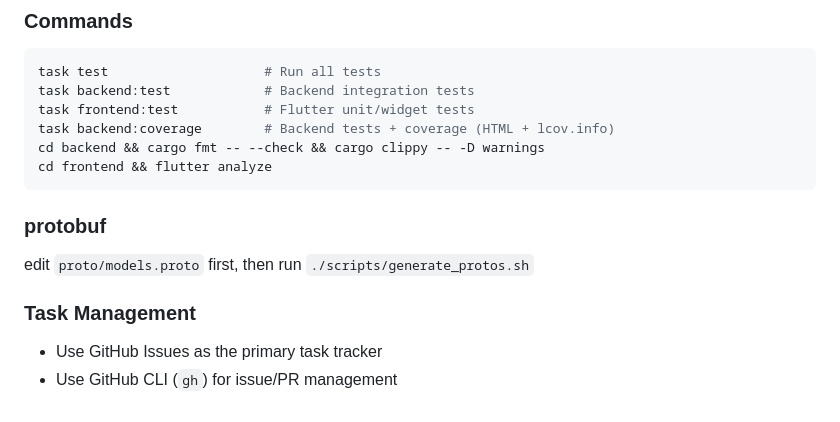
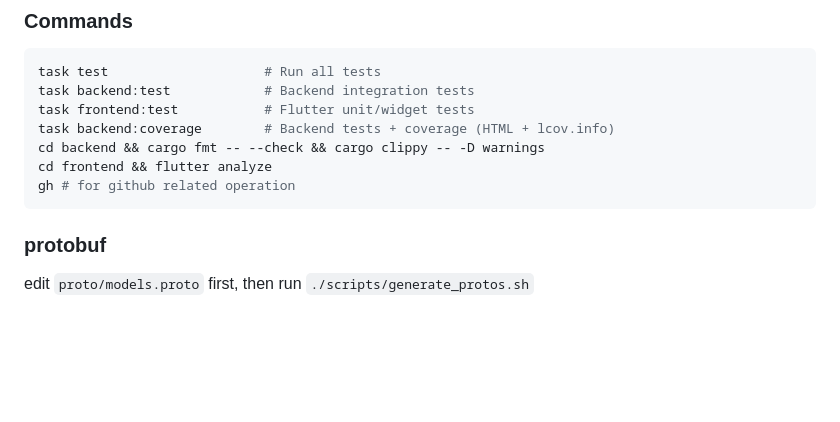
Before and after one commit to menonu/ymatch, a Markdown page: AGENTS.md, the part around the change. Rendered like a GitHub page; blank space fills up the shorter version.

Commit message:
Update AGENTS.md by removing task management section
Removed task management guidelines from AGENTS.md.

````diff
--- a/AGENTS.md
+++ b/AGENTS.md
@@ -80,11 +80,8 @@ task frontend:test           # Flutter unit/widget tests
 task backend:coverage        # Backend tests + coverage (HTML + lcov.info)
 cd backend && cargo fmt -- --check && cargo clippy -- -D warnings
 cd frontend && flutter analyze
+gh # for github related operation
 ```
 
 ### protobuf
 edit `proto/models.proto` first, then run `./scripts/generate_protos.sh`
-
-### Task Management
-- Use GitHub Issues as the primary task tracker
-- Use GitHub CLI (`gh`) for issue/PR management
````
